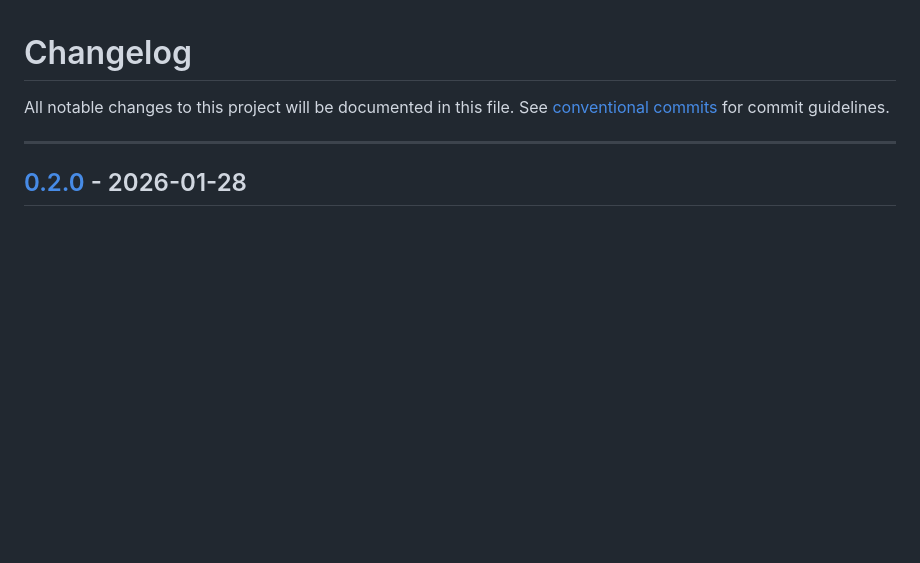
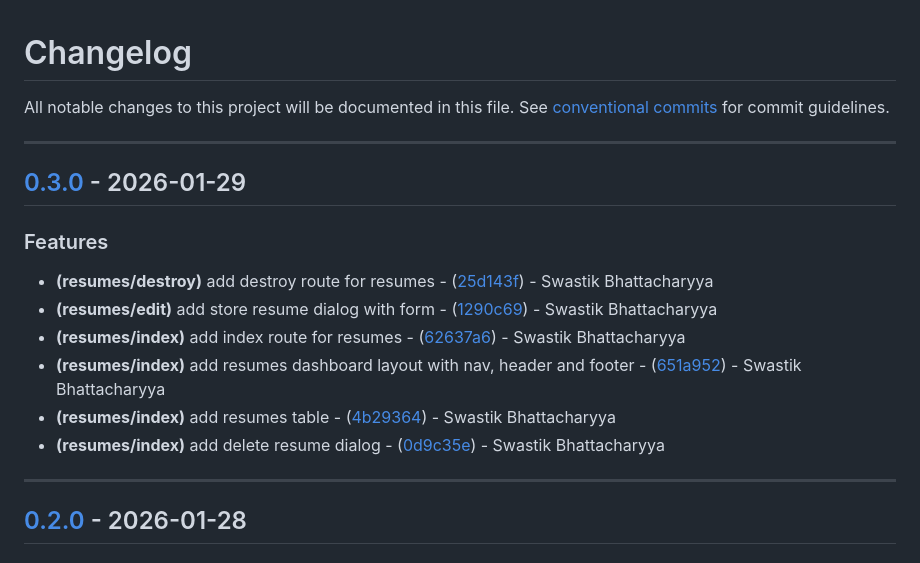
Before and after one commit to SwastikBhattacharyya/resume-builder, a Markdown page: CHANGELOG.md, the part around the change. Drawn GitHub-style; blank space fills up the shorter version.

Commit message:
docs: update changelog

```diff
--- a/CHANGELOG.md
+++ b/CHANGELOG.md
@@ -1,6 +1,18 @@
 # Changelog
 
 All notable changes to this project will be documented in this file. See [conventional commits](https://www.conventionalcommits.org/) for commit guidelines.
+
+---
+## [0.3.0](https://github.com/SwastikBhattacharyya/resume-builder/compare/v0.2.0..v0.3.0) - 2026-01-29
+
+### Features
+
+- **(resumes/destroy)** add destroy route for resumes - ([25d143f](https://github.com/SwastikBhattacharyya/resume-builder/commit/25d143fa264590b2204f6c8237309e2e93daf1d7)) - Swastik Bhattacharyya
+- **(resumes/edit)** add store resume dialog with form - ([1290c69](https://github.com/SwastikBhattacharyya/resume-builder/commit/1290c69860489e4d51497a789c047c6d4cc14d31)) - Swastik Bhattacharyya
+- **(resumes/index)** add index route for resumes - ([62637a6](https://github.com/SwastikBhattacharyya/resume-builder/commit/62637a611e2d77632b46c0b3b3c7f3e5b7f99933)) - Swastik Bhattacharyya
+- **(resumes/index)** add resumes dashboard layout with nav, header and footer - ([651a952](https://github.com/SwastikBhattacharyya/resume-builder/commit/651a952c2c922ed4e21d1cca0a9f26e907990ee5)) - Swastik Bhattacharyya
+- **(resumes/index)** add resumes table - ([4b29364](https://github.com/SwastikBhattacharyya/resume-builder/commit/4b2936416da9bf2822a927d64c45f7294ad87ade)) - Swastik Bhattacharyya
+- **(resumes/index)** add delete resume dialog - ([0d9c35e](https://github.com/SwastikBhattacharyya/resume-builder/commit/0d9c35eeb4ed3997d18330579bf2aa6efe0b77b2)) - Swastik Bhattacharyya
 
 ---
 ## [0.2.0](https://github.com/SwastikBhattacharyya/resume-builder/compare/v0.1.0..v0.2.0) - 2026-01-28
```
